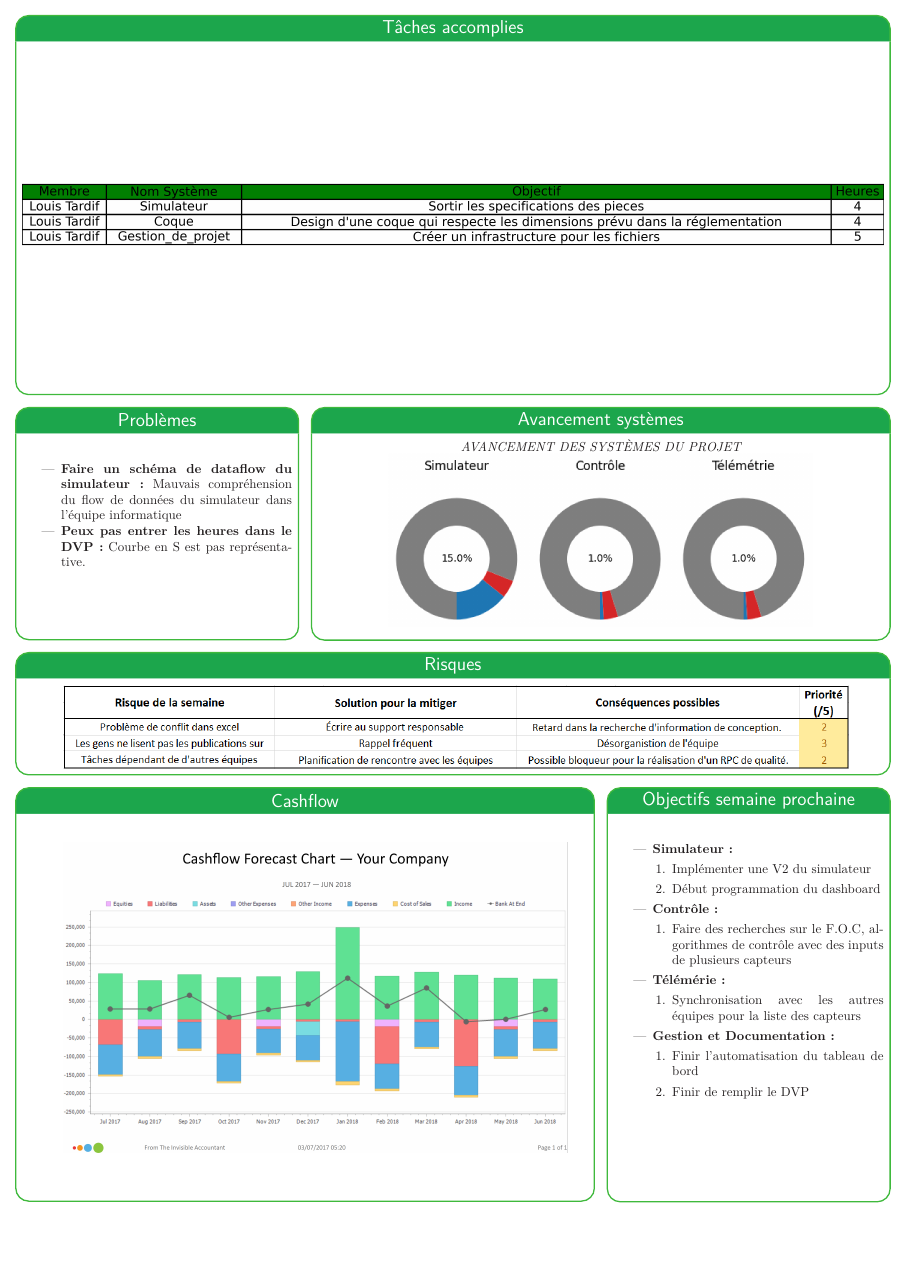
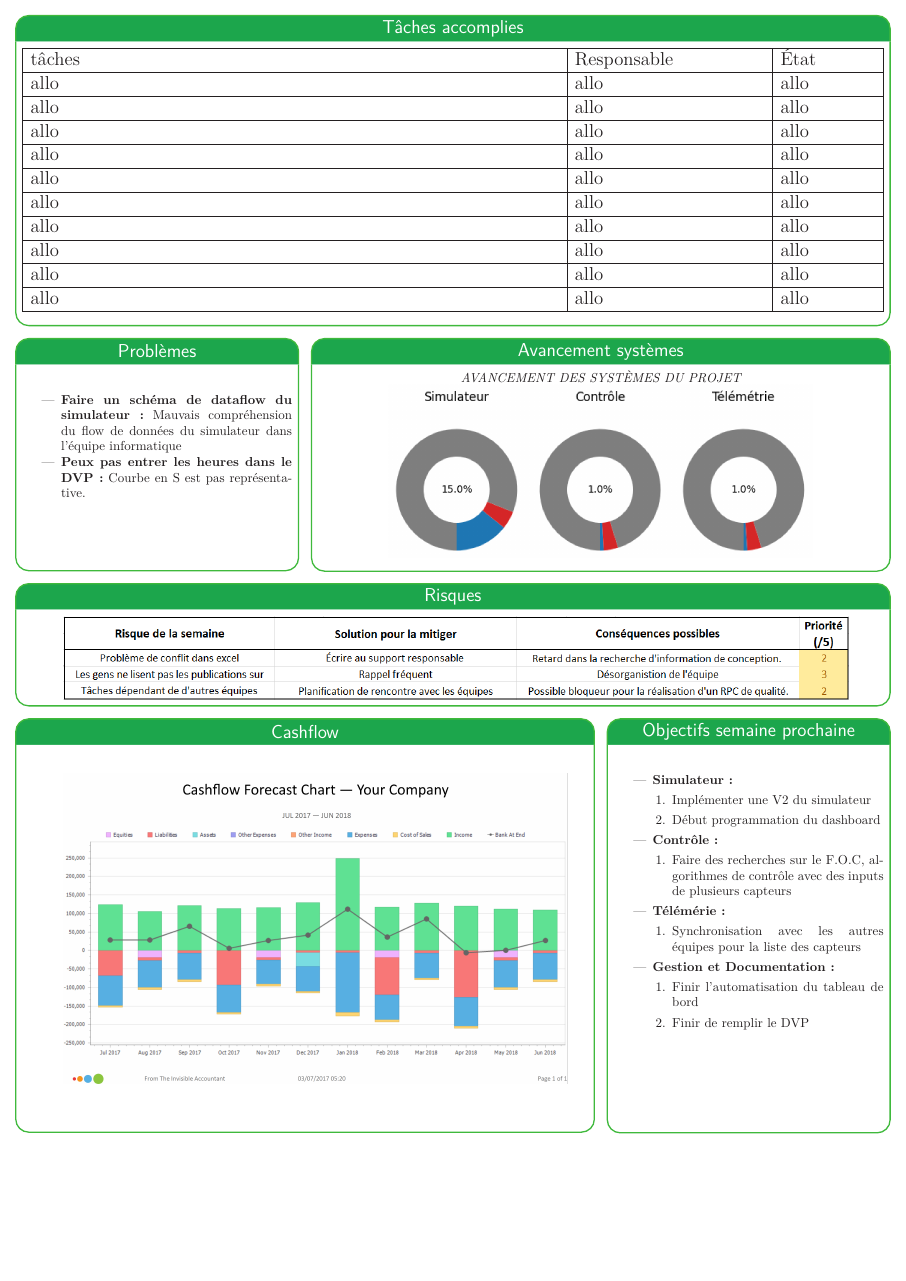
Before and after one commit to bergalexandre/Dashboard---Informatique, a LaTeX poster (poster.tex): page 2 of 2. Compiled offline with LuaLaTeX.

Commit message:
Updates from Overleaf

```diff
--- a/poster.tex
+++ b/poster.tex
@@ -283,7 +283,7 @@ linewidth=1pt % Width of the border lines around content boxes
 \headerbox{Tâches accomplies}{name=taches,column=0,row=0, span=3}{
 %{\input{tableauDeTaches.tex}}
 \centering
-{\includegraphics[width=1\linewidth]{img/taches.png}}
+{\input{tableauDeTaches.tex}}
 
 \vspace{0.2cm} % spacing vertical
 
```
